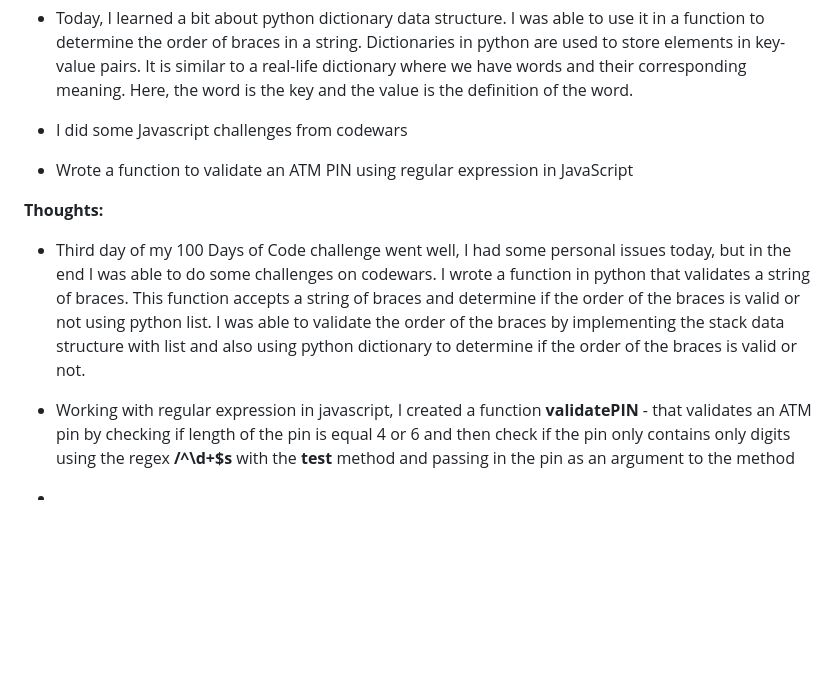
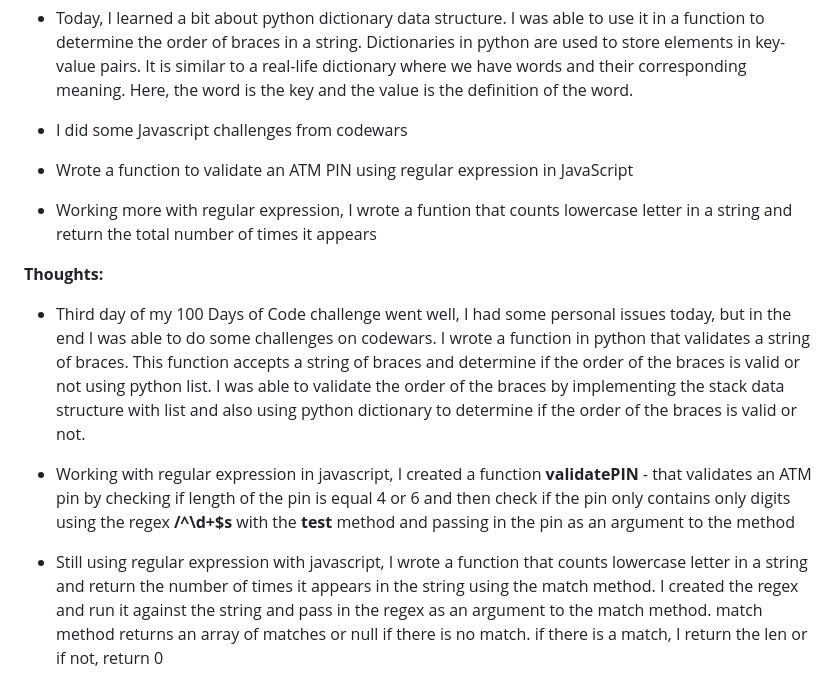
Before and after one commit to gbabohernest/100-Days-of-Code, a Markdown page: progress/progress.md, the part around the change. Rendered like a GitHub page; blank space fills up the shorter version.

Commit message:
update progress

```diff
--- a/progress/progress.md
+++ b/progress/progress.md
@@ -36,10 +36,11 @@
 
 - I did some Javascript challenges from codewars
 - Wrote a function to validate an ATM PIN using regular expression in JavaScript
+- Working more with regular expression, I wrote a funtion that counts lowercase letter in a string and return the total number of times it appears
 
 **Thoughts:**
 - Third day of my 100 Days of Code challenge went well, I had some personal issues today, but in     the end I was able to do some challenges on codewars. I wrote a function in python that            validates a string of braces. This function accepts a string of braces and determine if the        order of the braces is valid or not using python list. I was able to validate the order of the     braces by implementing the stack data structure with list and also using python dictionary to      determine if the order of the braces is valid or not.
 
 - Working with regular expression in javascript, I created a function  **validatePIN** - that validates an ATM pin by checking if length of the pin is equal 4 or 6 and then check if the pin only contains only digits  using the regex **/^\d+$s** with the **test** method and passing in the pin as an argument to the method
 
--
+- Still using regular expression with javascript, I wrote a function that counts lowercase letter in a string and return the number of times it appears in the string using the match method. I created the regex and run it against the string and pass in the regex as an argument to the match method. match method returns an array of matches or null if there is no match. if there is a match, I return the len or if not, return 0
```
